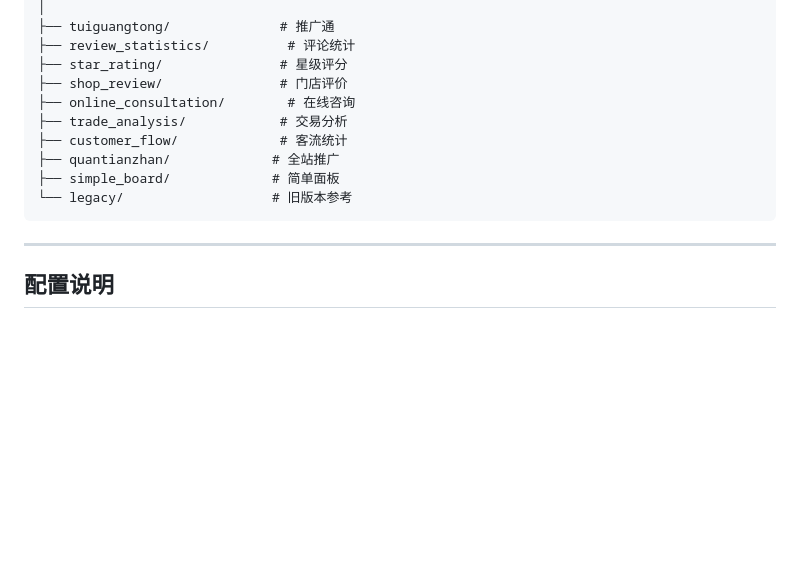
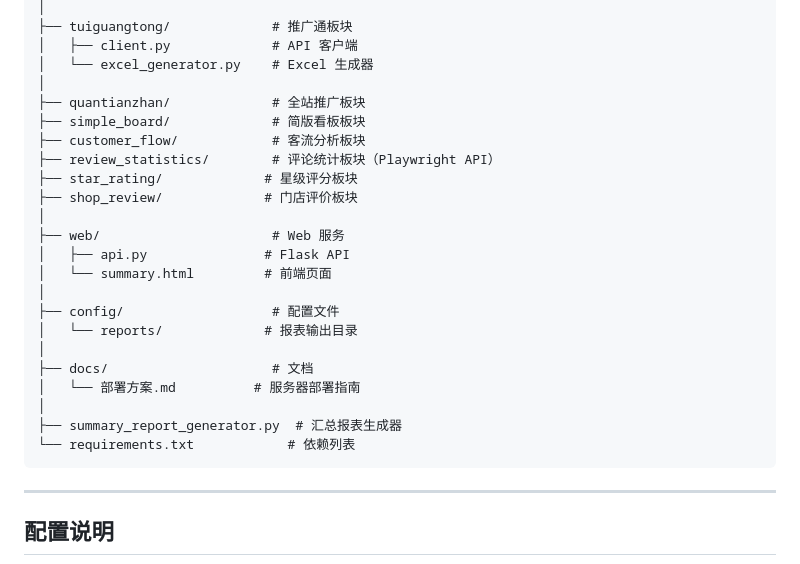
Before and after one commit to morisakana6-lang/Meituan-Business-Management-Assistant-for-Automation, a Markdown page: README.md, the part around one of its changes. Drawn GitHub-style; blank space fills up the shorter version.

````diff
--- a/README.md
+++ b/README.md
@@ -83,14 +97,27 @@ meituan/
 │
-├── tuiguangtong/              # 推广通
-├── review_statistics/          # 评论统计
-├── star_rating/               # 星级评分
-├── shop_review/               # 门店评价
-├── online_consultation/        # 在线咨询
-├── trade_analysis/            # 交易分析
-├── customer_flow/             # 客流统计
-├── quantianzhan/             # 全站推广
-├── simple_board/             # 简单面板
-└── legacy/                   # 旧版本参考
+├── tuiguangtong/             # 推广通板块
+│   ├── client.py             # API 客户端
+│   └── excel_generator.py    # Excel 生成器
+│
+├── quantianzhan/             # 全站推广板块
+├── simple_board/             # 简版看板板块
+├── customer_flow/            # 客流分析板块
+├── review_statistics/        # 评论统计板块（Playwright API）
+├── star_rating/             # 星级评分板块
+├── shop_review/             # 门店评价板块
+│
+├── web/                      # Web 服务
+│   ├── api.py               # Flask API
+│   └── summary.html         # 前端页面
+│
+├── config/                   # 配置文件
+│   └── reports/             # 报表输出目录
+│
+├── docs/                     # 文档
+│   └── 部署方案.md          # 服务器部署指南
+│
+├── summary_report_generator.py  # 汇总报表生成器
+└── requirements.txt            # 依赖列表
 ```
 
 ---
````
Also changed, not shown: other parts of README.md (+84 -31 lines).
